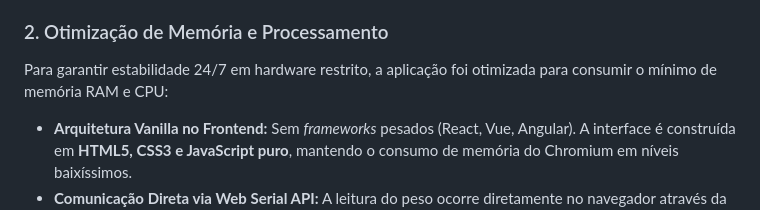
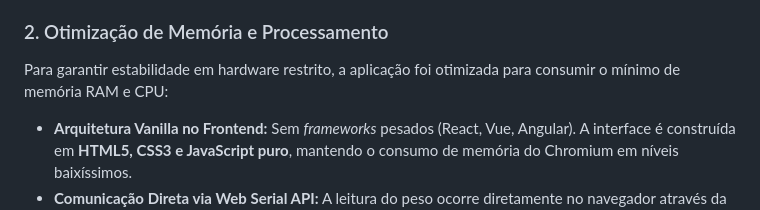
Before and after one commit to AngeloZampieri/Balan-a_automatizada_restaurante, a Markdown page: README.md, the part around the change. Rendered like a GitHub page.

Commit message:
Clarify memory optimization section in README
Removed redundant phrase for clarity.

```diff
--- a/README.md
+++ b/README.md
@@ -46,7 +46,7 @@ Para um estabelecimento comercial, dependência de internet para pesagem e emiss
 * **Baixa Latência:** A execução local elimina o *overhead* de requisições HTTP para a nuvem, garantindo resposta instantânea na pesagem e impressão.
 
 ### 2. Otimização de Memória e Processamento
-Para garantir estabilidade 24/7 em hardware restrito, a aplicação foi otimizada para consumir o mínimo de memória RAM e CPU:
+Para garantir estabilidade em hardware restrito, a aplicação foi otimizada para consumir o mínimo de memória RAM e CPU:
 
 * **Arquitetura Vanilla no Frontend:** Sem *frameworks* pesados (React, Vue, Angular). A interface é construída em **HTML5, CSS3 e JavaScript puro**, mantendo o consumo de memória do Chromium em níveis baixíssimos.
 * **Comunicação Direta via Web Serial API:** A leitura do peso ocorre diretamente no navegador através da porta serial, sem a necessidade de *daemons* ou middlewares pesados rodando em segundo plano.
```
